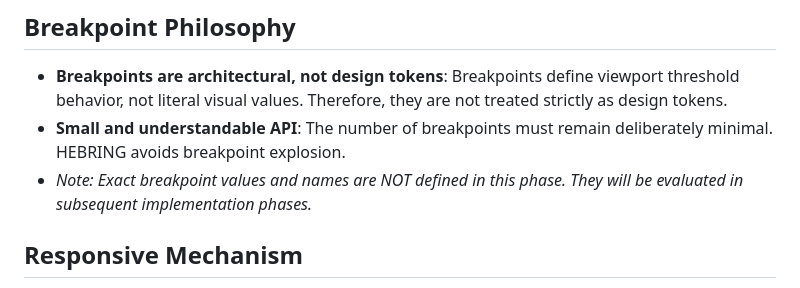
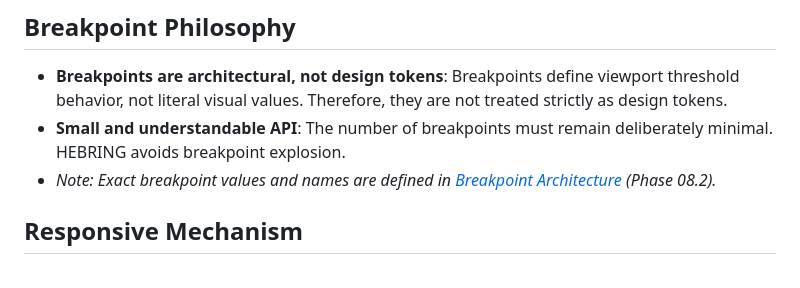
Before and after one commit to bangjeje-dev/hebring, a Markdown page: docs/responsive-philosophy.md, the part around the change. GitHub-like rendering.

```diff
--- a/docs/responsive-philosophy.md
+++ b/docs/responsive-philosophy.md
@@ -12,7 +12,7 @@ HEBRING strictly adheres to a **mobile-first** responsive philosophy:
 
 - **Breakpoints are architectural, not design tokens**: Breakpoints define viewport threshold behavior, not literal visual values. Therefore, they are not treated strictly as design tokens.
 - **Small and understandable API**: The number of breakpoints must remain deliberately minimal. HEBRING avoids breakpoint explosion.
-- *Note: Exact breakpoint values and names are NOT defined in this phase. They will be evaluated in subsequent implementation phases.*
+- *Note: Exact breakpoint values and names are defined in [Breakpoint Architecture](breakpoint-architecture.md) (Phase 08.2).*
 
 ## Responsive Mechanism
 
```
Also changed, not shown: docs/architecture.md (+7 -0 lines), docs/breakpoint-architecture.md (added, +82 -0 lines).
